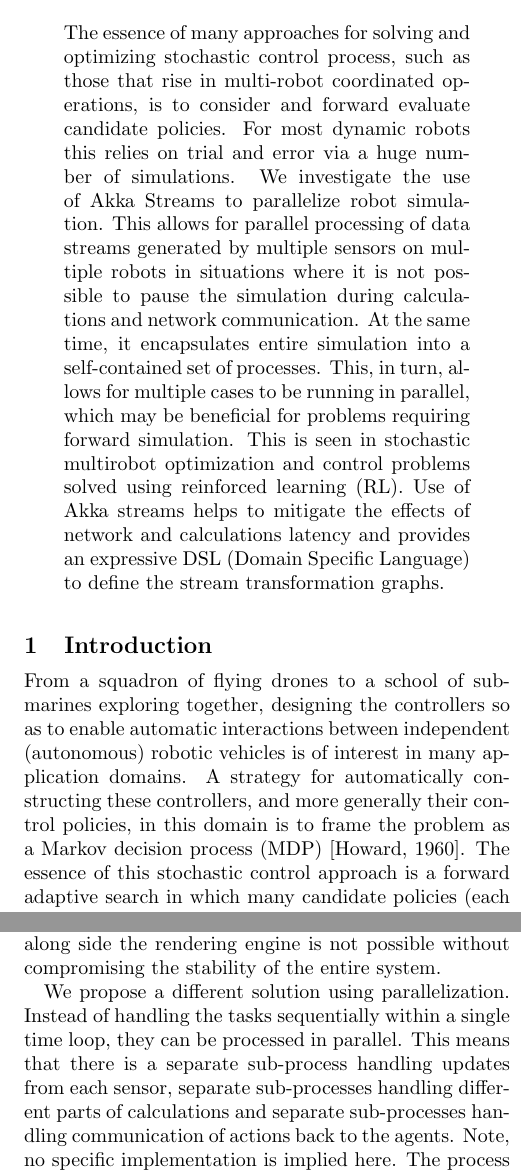
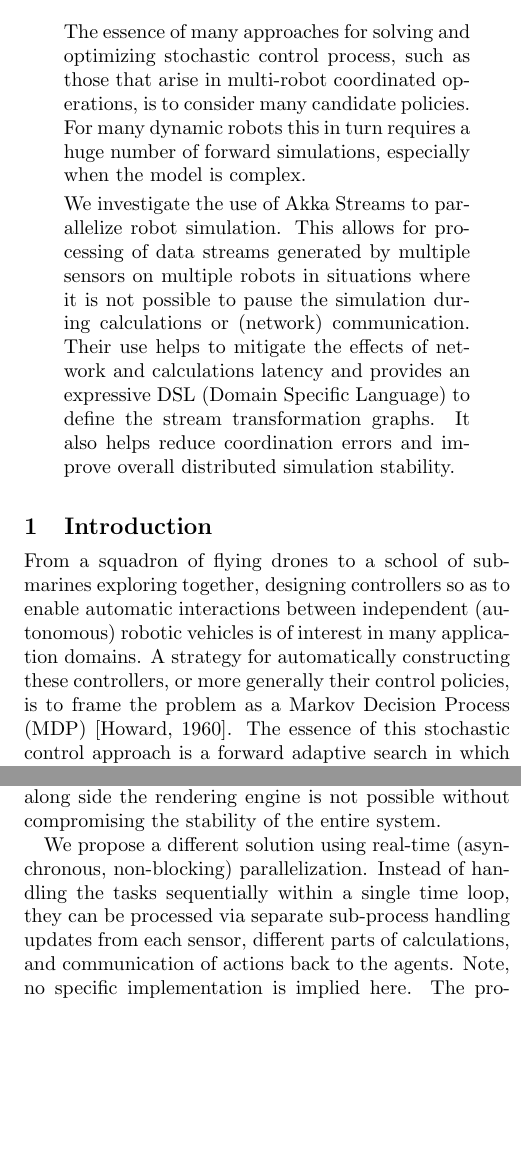
Before and after one commit to RoboticsDesignLab/StreamingSimPaper, a LaTeX paper (docs/middleware.tex): two parts of the columns of pages 1 and 2 of 8, joined at a grey line, cut so that both start at the same text, the shorter picture padded with empty space. Compiled offline with pdfLaTeX.

Commit message:
Abstract & Intro Updates
KEY readability updates to abstract  &  intro

```diff
--- a/docs/middleware.tex
+++ b/docs/middleware.tex
@@ -62,7 +62,7 @@
 
 \author{Peter Böhm\textsuperscript{1,2} and Surya P. N. Singh\textsuperscript{2}
 \\ \textsuperscript{1}NextLogic, Brisbane, Australia
-\\ \textsuperscript{2}The Robotics Design Lab at The University of Queensland, Brisbane, Australia
+\\ \textsuperscript{2}The Robotics Design Lab, The University of Queensland, Brisbane, Australia
 \\ {\texttt{peter@nextlogic.biz, spns@uq.edu.au}}}
 
 
@@ -76,7 +76,13 @@
 % ABSTRACT
 %%%%%%%%%%%%%%%%%%%%%%%%%%%%%%%%%%%%%%%%%%%%%%%%%%%%%%%%%%%%%%%%%%%%%%%%%%%%%%%%
 \begin{abstract}
-The essence of many approaches for solving and optimizing stochastic control process, such as those that rise in multi-robot coordinated operations, is to consider and forward evaluate candidate policies.  For most dynamic robots this relies on trial and error via a huge number of simulations.  We investigate the use of Akka Streams to parallelize robot simulation. This allows for parallel processing of data streams generated by multiple sensors on multiple robots in situations where it is not possible to pause the simulation during calculations and network communication. At the same time, it encapsulates entire simulation into a self-contained set of processes. This, in turn, allows for multiple cases to be running in parallel, which may be beneficial for problems requiring forward simulation. This is seen in stochastic multirobot optimization and control problems solved using reinforced learning (RL). Use of Akka streams helps to mitigate the effects of network and calculations latency and provides an expressive DSL (Domain Specific Language) to define the stream transformation graphs.
+The essence of many approaches for solving and optimizing stochastic control process, such as those that arise in multi-robot coordinated operations, is to consider many candidate policies.  For many dynamic robots this in turn requires a huge number of forward simulations, especially when the model is complex.
+
+We investigate the use of Akka Streams to parallelize robot simulation. This allows for processing of data streams generated by multiple sensors on multiple robots in situations where it is not possible to pause the simulation during calculations or (network) communication.
+%At the same time, it encapsulates entire simulation into a self-contained set of processes. This, in turn, allows for multiple cases to be run in parallel.
+% This is seen in stochastic multirobot optimization and control problems solved using reinforced learning (RL).
+%The use of Akka Streams
+Their use helps to mitigate the effects of network and calculations latency and provides an expressive DSL (Domain Specific Language) to define the stream transformation graphs.  It also helps reduce coordination errors and improve overall distributed simulation stability.
 \end{abstract}
 
 
@@ -85,7 +91,7 @@ The essence of many approaches for solving and optimizing stochastic control pro
 %%%%%%%%%%%%%%%%%%%%%%%%%%%%%%%%%%%%%%%%%%%%%%%%%%%%%%%%%%%%%%%%%%%%%%%%%%%%%%%%
 \section{Introduction}
 
-From a squadron of flying drones to a school of submarines exploring together, designing the controllers so as to enable automatic interactions between independent (autonomous) robotic vehicles is of interest in many application domains.  A strategy for automatically constructing these controllers, and more generally their control policies, in this domain is to frame the problem as a Markov decision process (MDP) \cite{howard1960dynamic}.  The essence of this stochastic control approach is a forward adaptive search in which many candidate {policies} (each of which are themselves a set of control actions to take over the a state-space) are evaluated -- via a forward model -- to find the expected value of this possible policy for the task.  This is then used to construct the next subsequent policy.
+From a squadron of flying drones to a school of submarines exploring together, designing controllers so as to enable automatic interactions between independent (autonomous) robotic vehicles is of interest in many application domains.  A strategy for automatically constructing these controllers, or more generally their control policies, is to frame the problem as a Markov Decision Process (MDP) \cite{howard1960dynamic}.  The essence of this stochastic control approach is a forward adaptive search in which many candidate {policies} (each of which are themselves a set of control actions to take over the a state-space) are evaluated -- via a forward model -- to find the expected value of this possible policy for the task.  This is then used to construct the next subsequent policy.
 
 % Determining the strategy that subsequently governs the policy and control of these robots involves incorporating internal dynamics and external plots.
 For many complex robots this forward model is too complex to express as a closed-form analytic (linear) dynamical systems and is this evaluated for each step of each case via simulation.  Each robot in a typical dynamical case can require millions to tens of millions of simulation evaluations \cite{SAC}.   Moreover, this would need to be repeated for every robot in the system.   Indeed, the underlying problem, a decentralized stochastic game \cite{redulla2018simulating}, is a class of decentralized Markov decision process (DEC-MDP) which has been shown to be NEXP-complete and NP-hard \cite{papadimitriou1986intractable, bernstein2002complexity}.
@@ -96,6 +102,6 @@ That is, the training of the MDP and simulation models in most cases is dependen
 
 While it is possible to reduce the communication delay by running everything on a single machine and thus eliminating the expensive network communication and reduce the calculation delay by simply using a more powerful machine, this approach may not scale sufficiently and it may not even be possible if external hardware is in the loop.   For example, AirSim requires a modern GPU, significant amount of RAM and at least 8-core CPU \cite{shah2018airsim}. Running more computationally expensive tasks such as image recognition to process the camera feed or deep learning of policy gradient along side the rendering engine is not possible without compromising the stability of the entire system.
 
-We propose a different solution using parallelization. Instead of handling the tasks sequentially within a single time loop, they can be processed in parallel. This means that there is a separate sub-process  % \footnote{No specific implementation is implied here. The process is not tied to the specific processor core or thread.}
-handling updates from each sensor, separate sub-processes handling different parts of calculations and separate sub-processes handling communication of actions back to the agents.
+We propose a different solution using real-time (asynchronous, non-blocking) parallelization. Instead of handling the tasks sequentially within a single time loop, they can be processed via separate sub-process  % \footnote{No specific implementation is implied here. The process is not tied to the specific processor core or thread.}
+handling updates from each sensor, different parts of calculations, and communication of actions back to the agents.
 Note, no specific implementation is implied here. The process is not tied to the specific processor core or thread.
```
Also changed, not shown: docs/middleware.tex (2 more changed lines).
